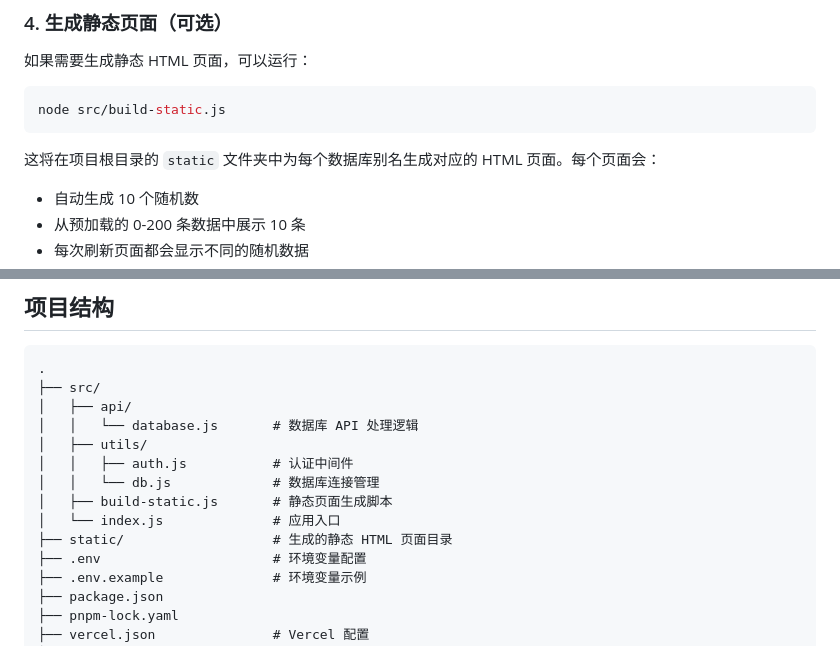
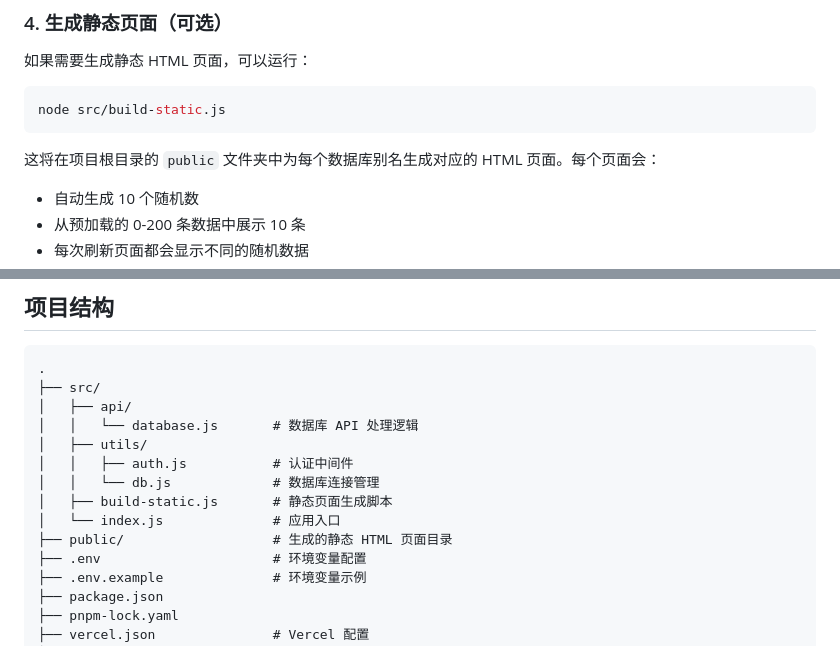
Before and after one commit to sideonkeibulllll/database-random-inquiry, a Markdown page: README.md, 2 parts joined by grey strips. Drawn GitHub-style.

Commit message:
更新文档：静态页面输出目录改为 public

````diff
--- a/README.md
+++ b/README.md
@@ -69,7 +69,7 @@ pnpm dev
 node src/build-static.js
 ```
 
-这将在项目根目录的 `static` 文件夹中为每个数据库别名生成对应的 HTML 页面。每个页面会：
+这将在项目根目录的 `public` 文件夹中为每个数据库别名生成对应的 HTML 页面。每个页面会：
 - 自动生成 10 个随机数
 - 从预加载的 0-200 条数据中展示 10 条
 - 每次刷新页面都会显示不同的随机数据
@@ -297,7 +297,7 @@ wrangler deploy
 │   │   └── db.js             # 数据库连接管理
 │   ├── build-static.js       # 静态页面生成脚本
 │   └── index.js              # 应用入口
-├── static/                   # 生成的静态 HTML 页面目录
+├── public/                   # 生成的静态 HTML 页面目录
 ├── .env                      # 环境变量配置
 ├── .env.example              # 环境变量示例
 ├── package.json
````
